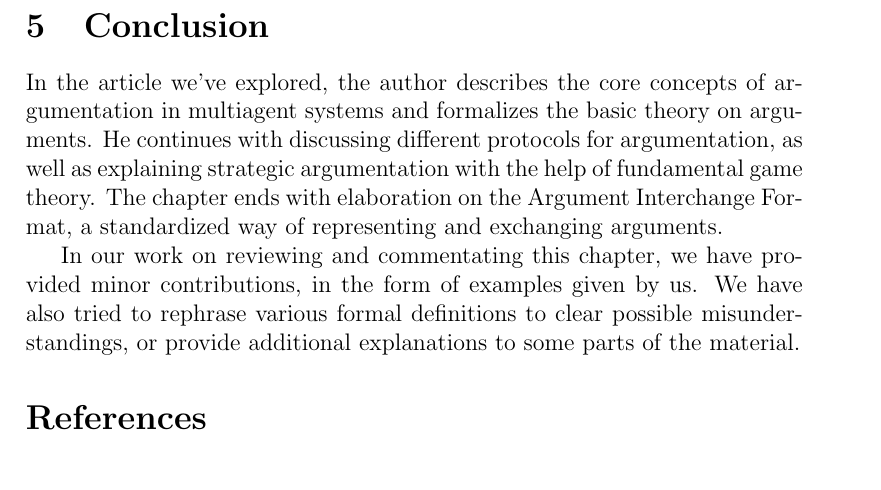
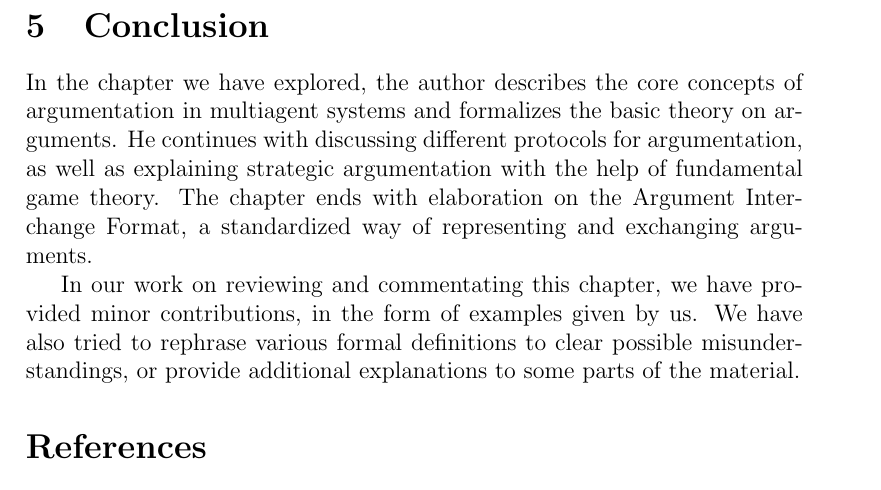
Before and after one commit to Costinteo/args-among-agents, a LaTeX document (main.tex): part of page 14 of 14, cut so that both start at the same text. Compiled offline with pdfLaTeX.

Commit message:
Minor rephrasing in conclusion

```diff
--- a/main.tex
+++ b/main.tex
@@ -347,7 +347,7 @@ After labelling this argument's premises with $P_3, P_4$ and its conclusion as $
 \end{figure}
 
 \section{Conclusion}
-In the article we've explored, the author describes the core concepts of argumentation in multiagent systems and formalizes the basic theory on arguments. He continues with discussing different protocols for argumentation, as well as explaining strategic argumentation with the help of fundamental game theory. The chapter ends with elaboration on the Argument Interchange Format, a standardized way of representing and exchanging arguments.
+In the chapter we have explored, the author describes the core concepts of argumentation in multiagent systems and formalizes the basic theory on arguments. He continues with discussing different protocols for argumentation, as well as explaining strategic argumentation with the help of fundamental game theory. The chapter ends with elaboration on the Argument Interchange Format, a standardized way of representing and exchanging arguments.
 
 In our work on reviewing and commentating this chapter, we have provided minor contributions, in the form of examples given by us. We have also tried to rephrase various formal definitions to clear possible misunderstandings, or provide additional explanations to some parts of the material.
 % ===================================================
```
